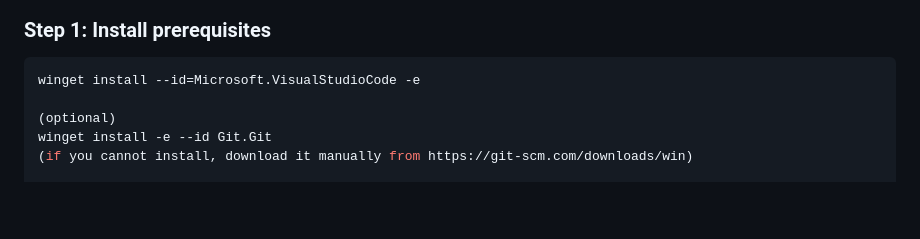
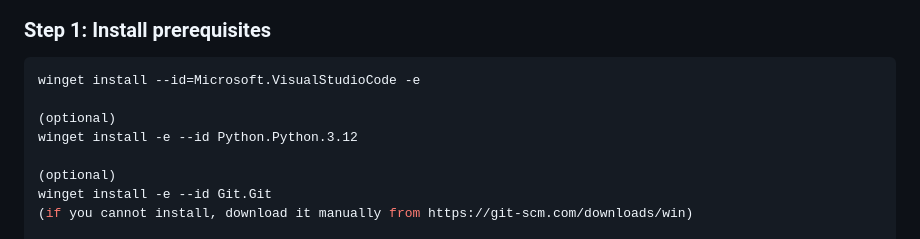
Before and after one commit to Schlavioner/gamma_flow, a Markdown page: README.md, the part around the change. GitHub-like rendering; blank space fills up the shorter version.

Commit message:
Added optional python installation for windows

````diff
--- a/README.md
+++ b/README.md
@@ -22,6 +22,9 @@ As alternative, you can try to use the linux-subsystem of your Windows installat
 
 ```bash
 winget install --id=Microsoft.VisualStudioCode -e
+
+(optional)
+winget install -e --id Python.Python.3.12
 
 (optional)
 winget install -e --id Git.Git
````
